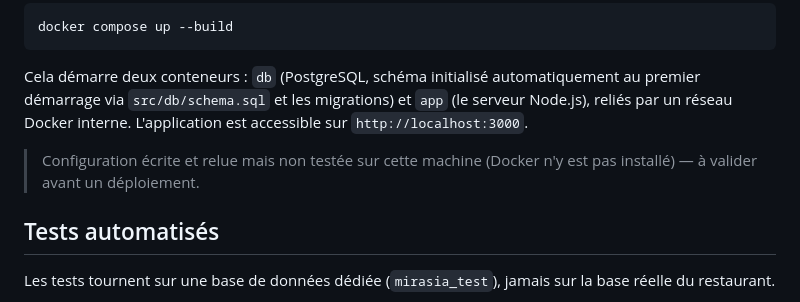
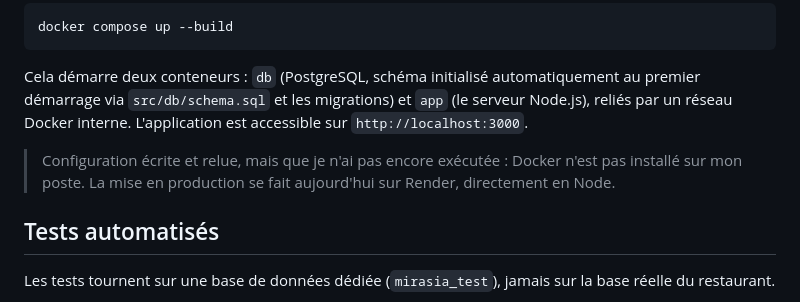
Before and after one commit to ismail-razijev/portfolio, a Markdown page: mirasia-gestion/README.md, the part around the change. Rendered like a GitHub page.

Commit message:
La reserve sur Docker dit maintenant qui parle et pourquoi
"non testee sur cette machine" ne veut rien dire pour un lecteur
exterieur. La reserve reste, elle est vraie, mais formulee a la
premiere personne et avec sa raison.

```diff
--- a/mirasia-gestion/README.md
+++ b/mirasia-gestion/README.md
@@ -238,7 +238,7 @@ docker compose up --build
 
 Cela démarre deux conteneurs : `db` (PostgreSQL, schéma initialisé automatiquement au premier démarrage via `src/db/schema.sql` et les migrations) et `app` (le serveur Node.js), reliés par un réseau Docker interne. L'application est accessible sur `http://localhost:3000`.
 
-> Configuration écrite et relue mais non testée sur cette machine (Docker n'y est pas installé) — à valider avant un déploiement.
+> Configuration écrite et relue, mais que je n'ai pas encore exécutée : Docker n'est pas installé sur mon poste. La mise en production se fait aujourd'hui sur Render, directement en Node.
 
 ## Tests automatisés
 
```
